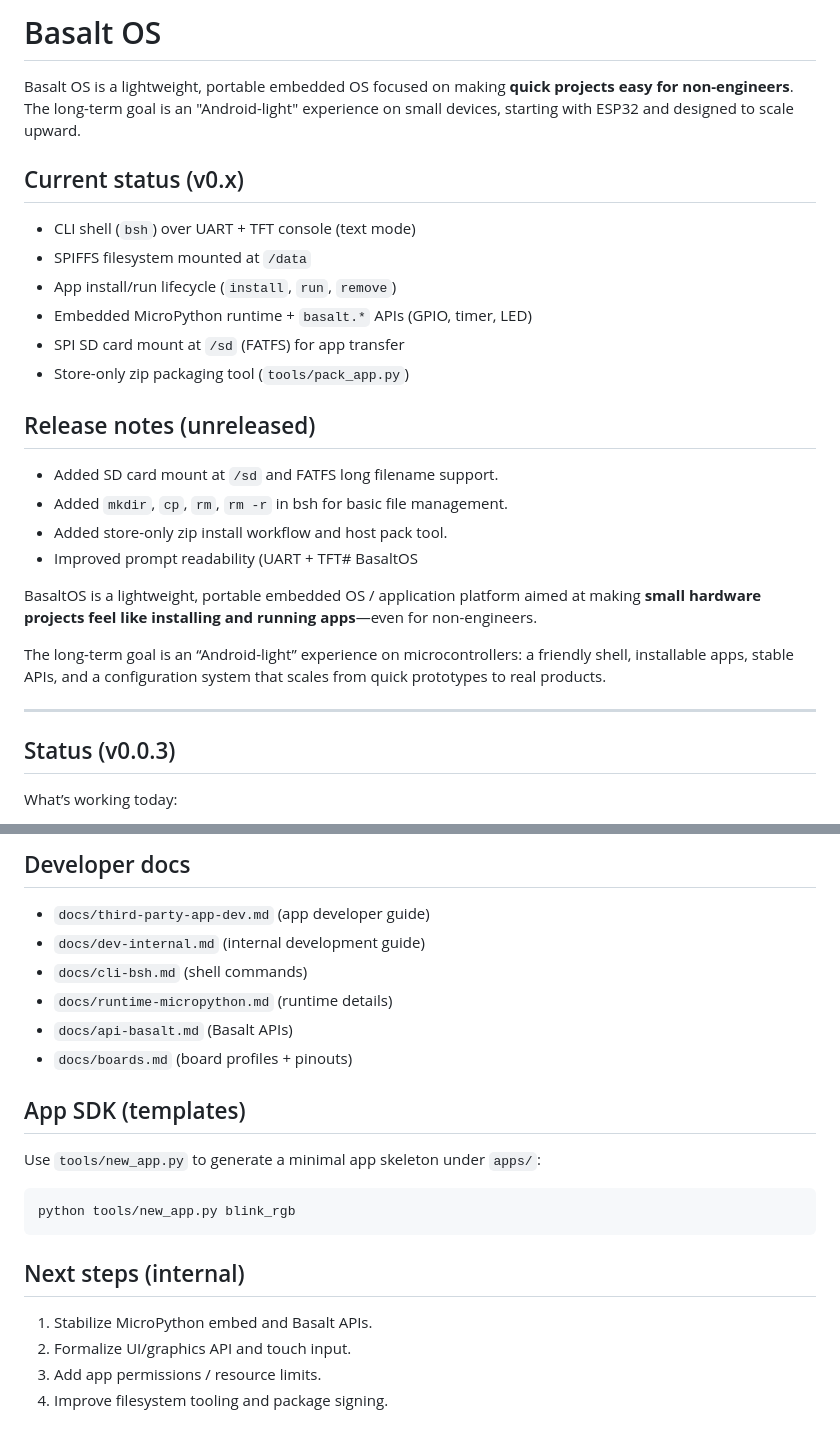
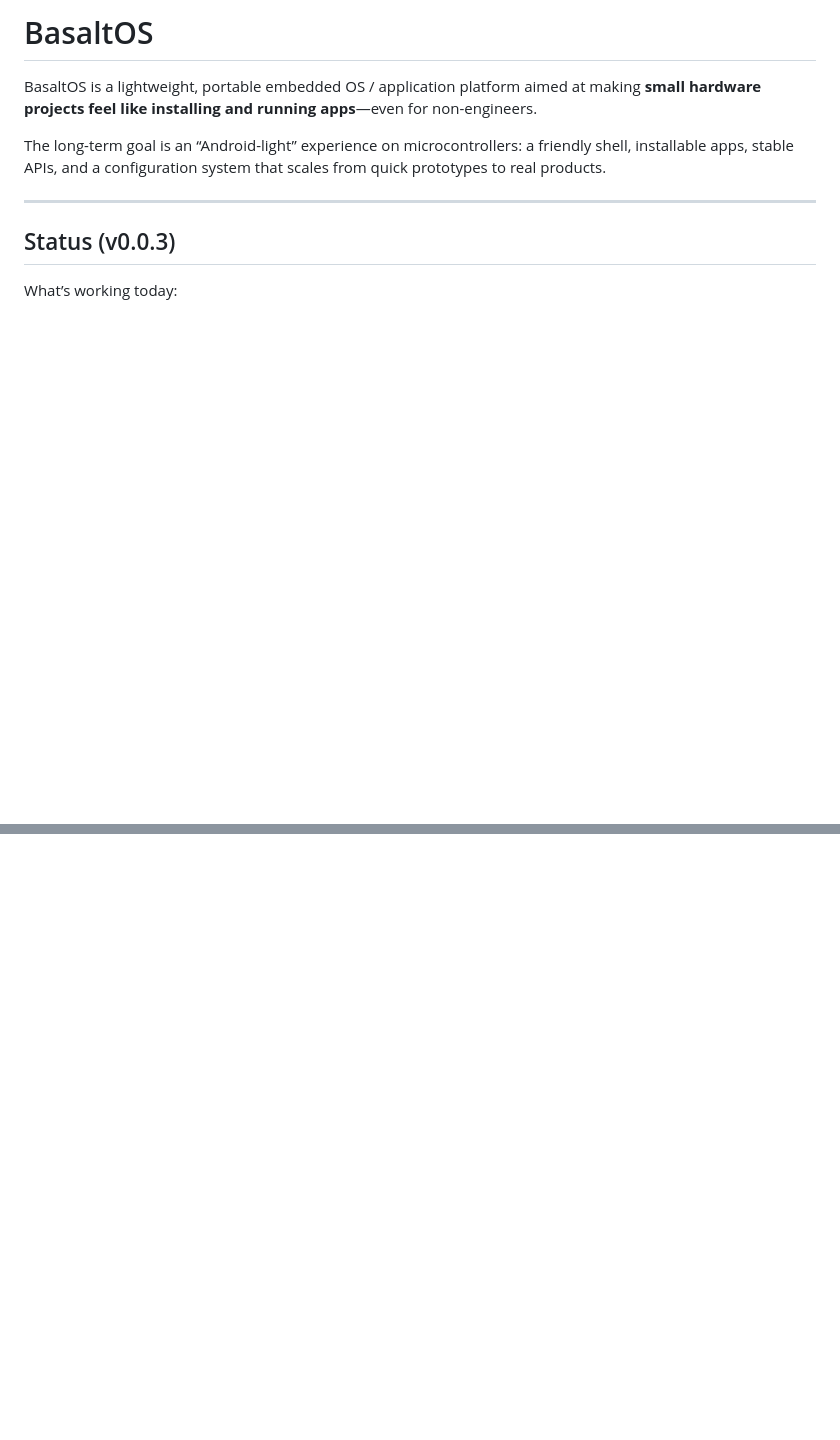
Before and after one commit to homer1013/BasaltOS, a Markdown page: README.md, 2 parts joined by grey strips. GitHub-like rendering; blank space fills up the shorter version.

````diff
--- a/README.md
+++ b/README.md
@@ -1,20 +1,4 @@
-# Basalt OS
-
-Basalt OS is a lightweight, portable embedded OS focused on making **quick projects easy for non-engineers**. The long-term goal is an "Android-light" experience on small devices, starting with ESP32 and designed to scale upward.
-
-## Current status (v0.x)
-- CLI shell (`bsh`) over UART + TFT console (text mode)
-- SPIFFS filesystem mounted at `/data`
-- App install/run lifecycle (`install`, `run`, `remove`)
-- Embedded MicroPython runtime + `basalt.*` APIs (GPIO, timer, LED)
-- SPI SD card mount at `/sd` (FATFS) for app transfer
-- Store-only zip packaging tool (`tools/pack_app.py`)
-
-## Release notes (unreleased)
-- Added SD card mount at `/sd` and FATFS long filename support.
-- Added `mkdir`, `cp`, `rm`, `rm -r` in bsh for basic file management.
-- Added store-only zip install workflow and host pack tool.
-- Improved prompt readability (UART + TFT# BasaltOS
+# BasaltOS
 
 BasaltOS is a lightweight, portable embedded OS / application platform aimed at making **small hardware projects feel like installing and running apps**—even for non-engineers.
 
@@ -213,19 +126,0 @@ install /sd/blink_rgb.zip blink_rgb
-## Developer docs
-- `docs/third-party-app-dev.md` (app developer guide)
-- `docs/dev-internal.md` (internal development guide)
-- `docs/cli-bsh.md` (shell commands)
-- `docs/runtime-micropython.md` (runtime details)
-- `docs/api-basalt.md` (Basalt APIs)
-- `docs/boards.md` (board profiles + pinouts)
-
-## App SDK (templates)
-Use `tools/new_app.py` to generate a minimal app skeleton under `apps/`:
-```
-python tools/new_app.py blink_rgb
-```
-
-## Next steps (internal)
-1) Stabilize MicroPython embed and Basalt APIs.
-2) Formalize UI/graphics API and touch input.
-3) Add app permissions / resource limits.
-4) Improve filesystem tooling and package signing.
````
Also changed, not shown: other parts of README.md (+0 -70 lines).
